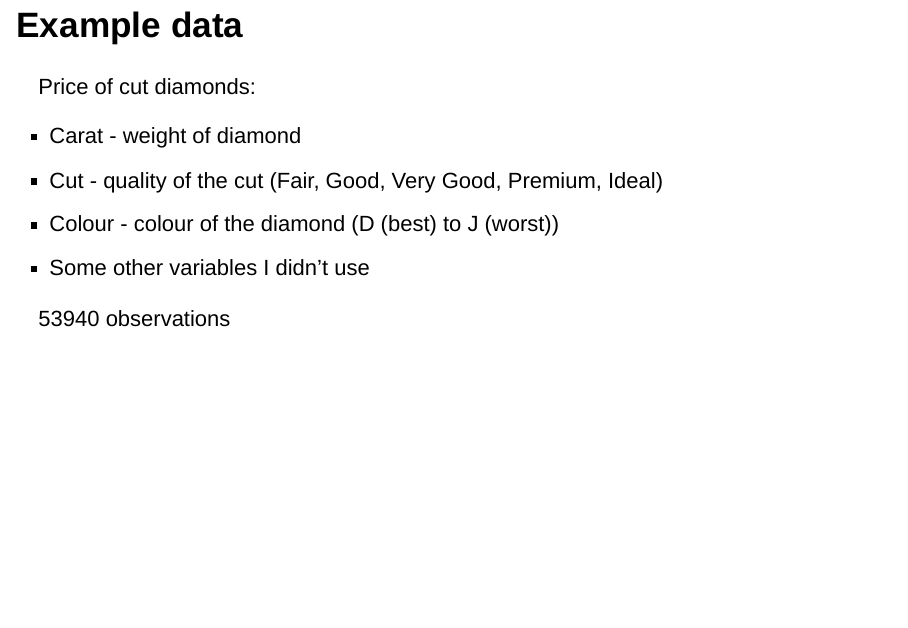
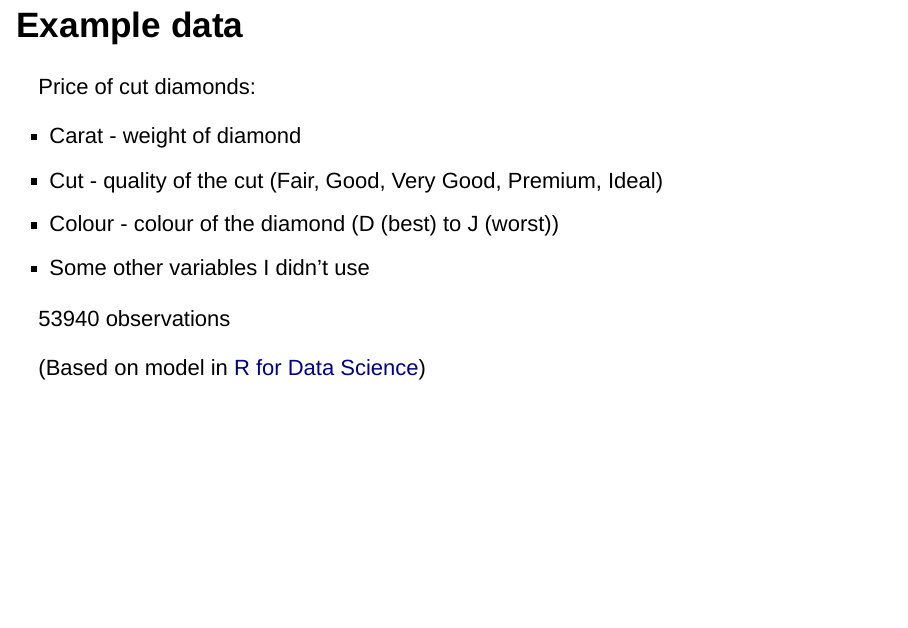
Before and after one commit to mawds/r-plumber-demo, an R Markdown document (talk.Rmd): page 3 of 14. Rendered offline with R 4.5, knitr and Pandoc, with nearby package versions; drawn as Slidy slides in place of the format the file asks for; some code elsewhere in the file could not run offline.

Commit message:
Reference R4ds

```diff
--- a/talk.Rmd
+++ b/talk.Rmd
@@ -31,8 +31,9 @@ Price of cut diamonds:
 * Colour - colour of the diamond (D (best) to J (worst))
 * Some other variables I didn't use
 
+`r nrow(diamonds)` observations
 
-`r nrow(diamonds)` observations
+(Based on model in [R for Data Science](https://r4ds.had.co.nz/model-building.html))
 
 ## Example data
 
```
